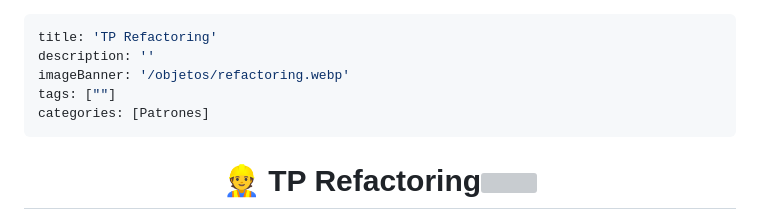
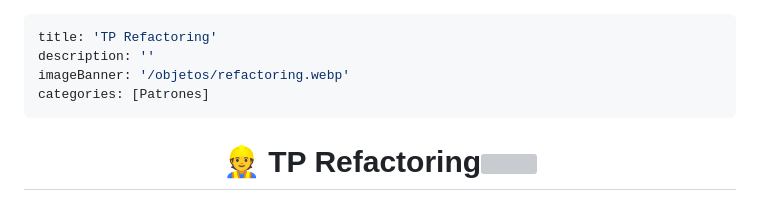
Before and after one commit to Fabian-Martinez-Rincon/website-pro, a Markdown page: posts/objetos/refactoring.md, the part around the change. Rendered like a GitHub page; grey boxes are pictures that could not be loaded.

Commit message:
Agregando los blogs de objetos

```diff
--- a/posts/objetos/refactoring.md
+++ b/posts/objetos/refactoring.md
@@ -2,7 +2,6 @@
 title: 'TP Refactoring'
 description: ''
 imageBanner: '/objetos/refactoring.webp'
-tags: [""]
 categories: [Patrones]
 ---
 
```
Also changed, not shown: posts/objetos/composite.md (+1 -1 lines).
